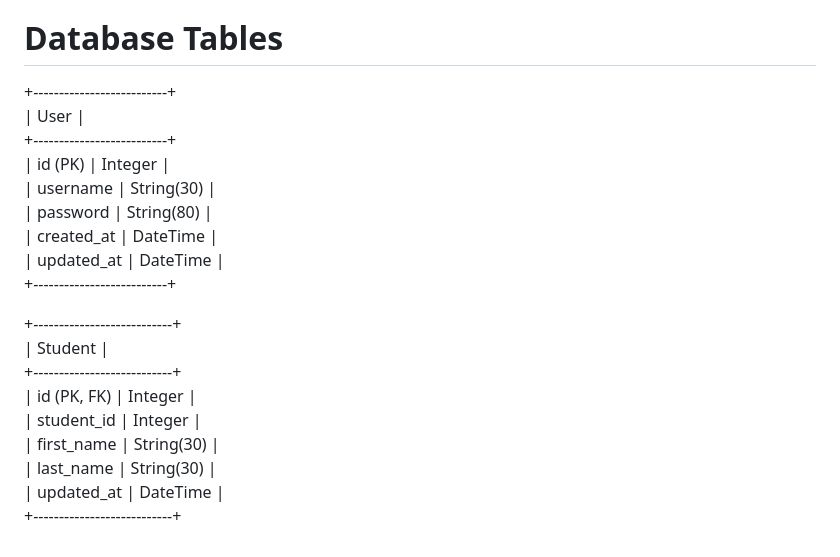
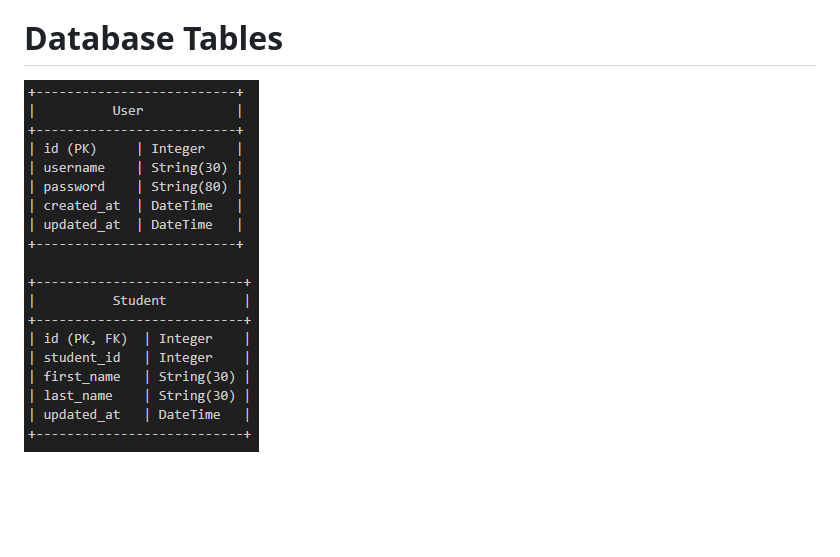
Before and after one commit to asigba/Online-Course-Registration, a Markdown page: docs/README.md, the part around the change. Drawn GitHub-style; pictures changed too: images/db_images.png (added); blank space fills up the shorter version.

Commit message:
added images

```diff
--- a/docs/README.md
+++ b/docs/README.md
@@ -55,23 +55,4 @@ select * from student;
 
 
 # Database Tables
-
-+--------------------------+
-|          User            |
-+--------------------------+
-| id (PK)     | Integer    |
-| username    | String(30) |
-| password    | String(80) |
-| created_at  | DateTime   |
-| updated_at  | DateTime   |
-+--------------------------+
-
-+---------------------------+
-|          Student          |
-+---------------------------+
-| id (PK, FK)  | Integer    |
-| student_id   | Integer    |
-| first_name   | String(30) |
-| last_name    | String(30) |
-| updated_at   | DateTime   |
-+---------------------------+
+![alt text](../images/db_images.png)
```
